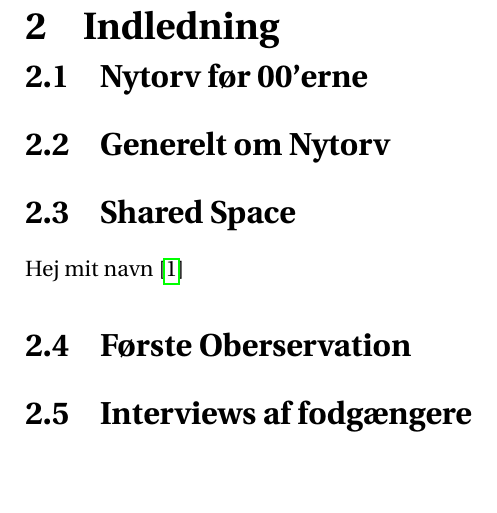
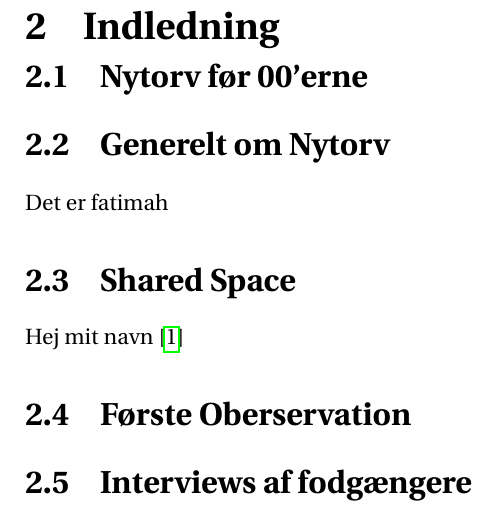
Before and after one commit to MassirAAU/P1, a LaTeX document (master.tex, which reads Indledning.tex): part of page 8 of 10, cut so that both start at the same text, the shorter picture padded with empty space. Compiled offline with pdfLaTeX.

Commit message:
Jeg har lavet om på indledning

```diff
--- a/Indledning.tex
+++ b/Indledning.tex
@@ -7,7 +7,7 @@
 
 \section{Generelt om Nytorv}
 \label{sec:Generelt om Nytorv}
-
+Det er fatimah
 \section{Shared Space}
 \label{sec:Shared Space}
 Hej mit navn \cite {datasheet_pir1}
```
